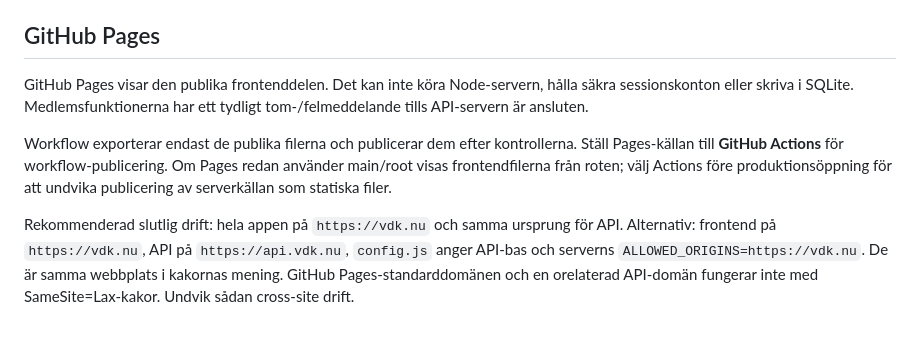
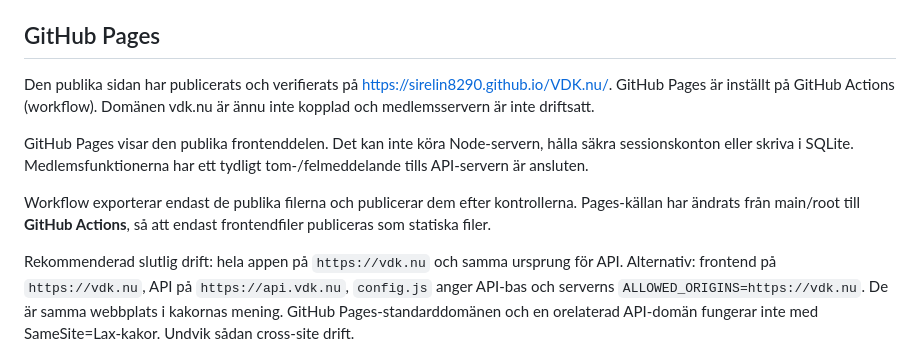
Before and after one commit to SirElin8290/VDK.nu, a Markdown page: docs/DRIFT-OCH-STATUS.md, the part around the change. Rendered like a GitHub page; blank space fills up the shorter version.

Commit message:
Document verified Pages deployment and remaining setup

```diff
--- a/docs/DRIFT-OCH-STATUS.md
+++ b/docs/DRIFT-OCH-STATUS.md
@@ -38,9 +38,11 @@ Driftsätt hela appen bakom HTTPS på samma domän, med beständig volym för `d
 
 ## GitHub Pages
 
+Den publika sidan har publicerats och verifierats på https://sirelin8290.github.io/VDK.nu/. GitHub Pages är inställt på GitHub Actions (workflow). Domänen vdk.nu är ännu inte kopplad och medlemsservern är inte driftsatt.
+
 GitHub Pages visar den publika frontenddelen. Det kan inte köra Node-servern, hålla säkra sessionskonton eller skriva i SQLite. Medlemsfunktionerna har ett tydligt tom-/felmeddelande tills API-servern är ansluten.
 
-Workflow exporterar endast de publika filerna och publicerar dem efter kontrollerna. Ställ Pages-källan till **GitHub Actions** för workflow-publicering. Om Pages redan använder main/root visas frontendfilerna från roten; välj Actions före produktionsöppning för att undvika publicering av serverkällan som statiska filer.
+Workflow exporterar endast de publika filerna och publicerar dem efter kontrollerna. Pages-källan har ändrats från main/root till **GitHub Actions**, så att endast frontendfiler publiceras som statiska filer.
 
 Rekommenderad slutlig drift: hela appen på `https://vdk.nu` och samma ursprung för API. Alternativ: frontend på `https://vdk.nu`, API på `https://api.vdk.nu`, `config.js` anger API-bas och serverns `ALLOWED_ORIGINS=https://vdk.nu`. De är samma webbplats i kakornas mening. GitHub Pages-standarddomänen och en orelaterad API-domän fungerar inte med SameSite=Lax-kakor. Undvik sådan cross-site drift.
 
```
